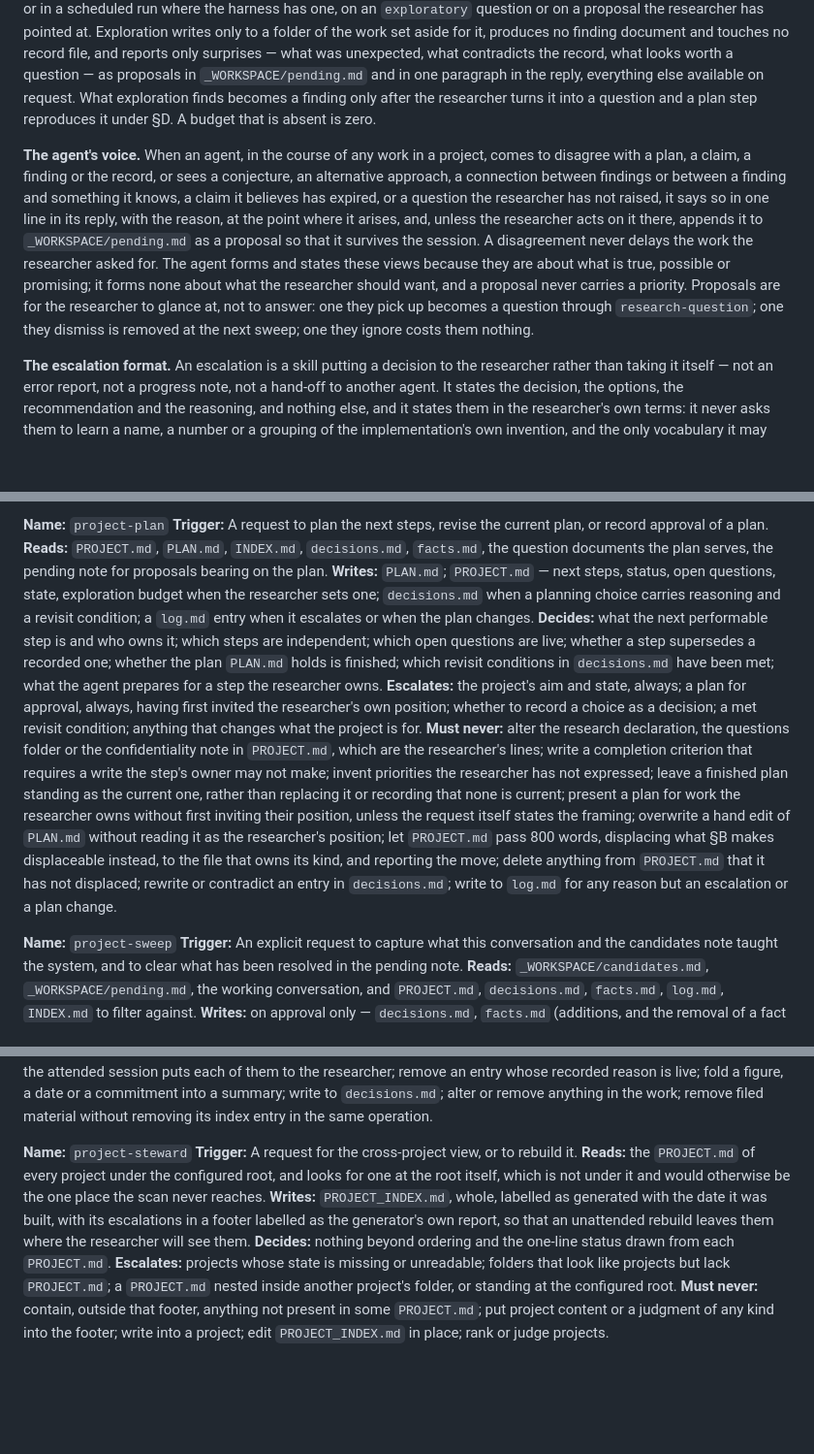
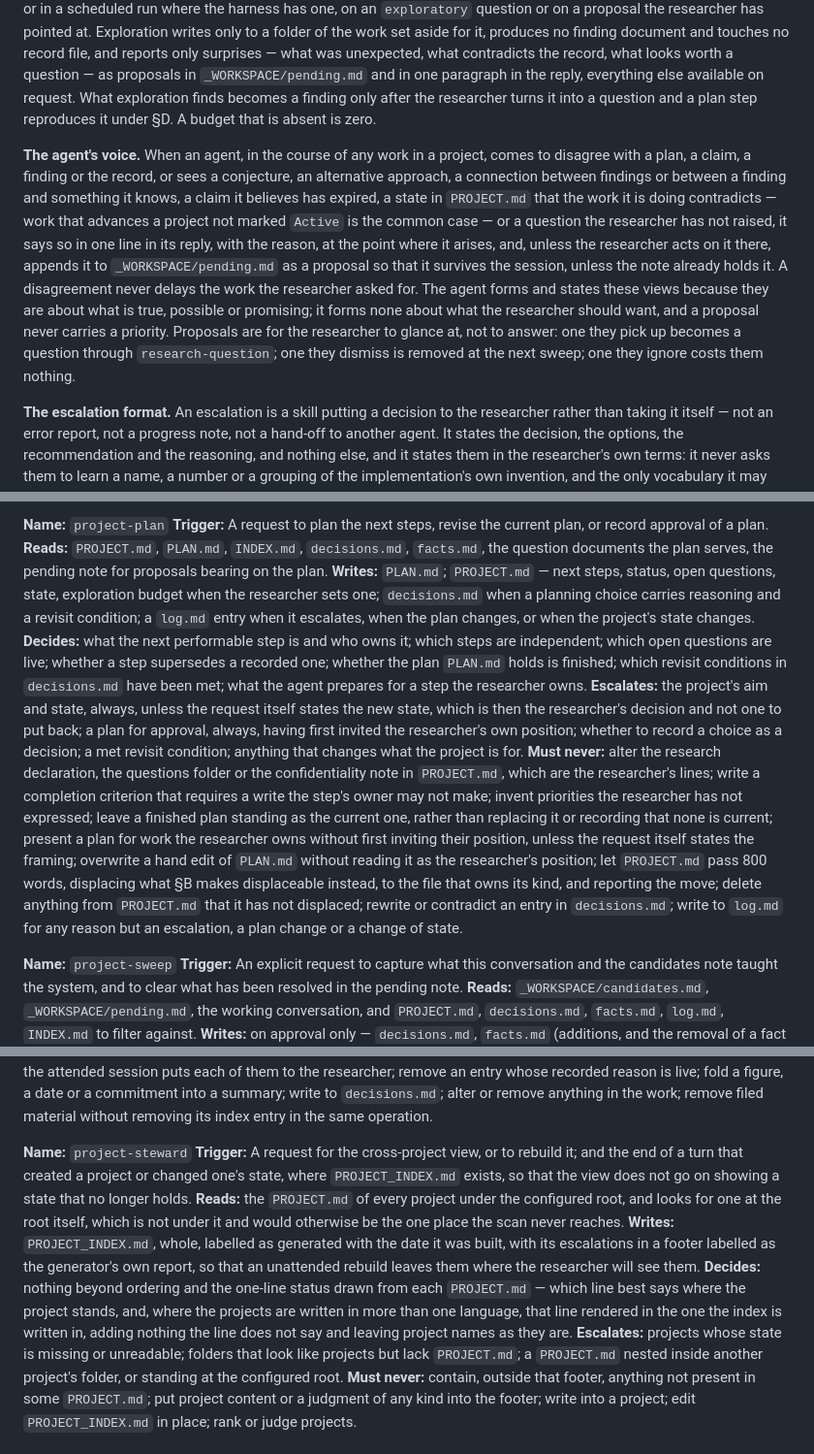
Before and after one commit to vsyakovlev77/ai-native-research, a Markdown page: SPEC.md, 3 parts joined by grey strips. Shown at 97% size. Drawn GitHub-style; blank space fills up the shorter version.

```diff
--- a/SPEC.md
+++ b/SPEC.md
@@ -86,7 +86,7 @@ A finding whose applicable checks were not all run says which were not and why.
 
 **Exploration.** Approved plans suit work whose shape is known. Frontier work is also found by trying twenty things and keeping three, which agents do well and cheaply and researchers do not. `PROJECT.md` may therefore declare an exploration budget — compute, wall time, a folder — within which `research-act` explores without a plan: on request, or in a scheduled run where the harness has one, on an `exploratory` question or on a proposal the researcher has pointed at. Exploration writes only to a folder of the work set aside for it, produces no finding document and touches no record file, and reports only surprises — what was unexpected, what contradicts the record, what looks worth a question — as proposals in `_WORKSPACE/pending.md` and in one paragraph in the reply, everything else available on request. What exploration finds becomes a finding only after the researcher turns it into a question and a plan step reproduces it under §D. A budget that is absent is zero.
 
-**The agent's voice.** When an agent, in the course of any work in a project, comes to disagree with a plan, a claim, a finding or the record, or sees a conjecture, an alternative approach, a connection between findings or between a finding and something it knows, a claim it believes has expired, or a question the researcher has not raised, it says so in one line in its reply, with the reason, at the point where it arises, and, unless the researcher acts on it there, appends it to `_WORKSPACE/pending.md` as a proposal so that it survives the session. A disagreement never delays the work the researcher asked for. The agent forms and states these views because they are about what is true, possible or promising; it forms none about what the researcher should want, and a proposal never carries a priority. Proposals are for the researcher to glance at, not to answer: one they pick up becomes a question through `research-question`; one they dismiss is removed at the next sweep; one they ignore costs them nothing.
+**The agent's voice.** When an agent, in the course of any work in a project, comes to disagree with a plan, a claim, a finding or the record, or sees a conjecture, an alternative approach, a connection between findings or between a finding and something it knows, a claim it believes has expired, a state in `PROJECT.md` that the work it is doing contradicts — work that advances a project not marked `Active` is the common case — or a question the researcher has not raised, it says so in one line in its reply, with the reason, at the point where it arises, and, unless the researcher acts on it there, appends it to `_WORKSPACE/pending.md` as a proposal so that it survives the session, unless the note already holds it. A disagreement never delays the work the researcher asked for. The agent forms and states these views because they are about what is true, possible or promising; it forms none about what the researcher should want, and a proposal never carries a priority. Proposals are for the researcher to glance at, not to answer: one they pick up becomes a question through `research-question`; one they dismiss is removed at the next sweep; one they ignore costs them nothing.
 
 **The escalation format.** An escalation is a skill putting a decision to the researcher rather than taking it itself — not an error report, not a progress note, not a hand-off to another agent. It states the decision, the options, the recommendation and the reasoning, and nothing else, and it states them in the researcher's own terms: it never asks them to learn a name, a number or a grouping of the implementation's own invention, and the only vocabulary it may assume is the one §M fixes. Where a rule elsewhere requires particular content in an escalation — a finding's claim shown with its meaning, the checks that were not run — that content is part of the decision being put, not an addition to the format.
 
@@ -156,10 +156,10 @@ Throughout, an **escalation** is what §E defines, in the format §E fixes. Each
 **Name:** `project-plan`
 **Trigger:** A request to plan the next steps, revise the current plan, or record approval of a plan.
 **Reads:** `PROJECT.md`, `PLAN.md`, `INDEX.md`, `decisions.md`, `facts.md`, the question documents the plan serves, the pending note for proposals bearing on the plan.
-**Writes:** `PLAN.md`; `PROJECT.md` — next steps, status, open questions, state, exploration budget when the researcher sets one; `decisions.md` when a planning choice carries reasoning and a revisit condition; a `log.md` entry when it escalates or when the plan changes.
+**Writes:** `PLAN.md`; `PROJECT.md` — next steps, status, open questions, state, exploration budget when the researcher sets one; `decisions.md` when a planning choice carries reasoning and a revisit condition; a `log.md` entry when it escalates, when the plan changes, or when the project's state changes.
 **Decides:** what the next performable step is and who owns it; which steps are independent; which open questions are live; whether a step supersedes a recorded one; whether the plan `PLAN.md` holds is finished; which revisit conditions in `decisions.md` have been met; what the agent prepares for a step the researcher owns.
-**Escalates:** the project's aim and state, always; a plan for approval, always, having first invited the researcher's own position; whether to record a choice as a decision; a met revisit condition; anything that changes what the project is for.
-**Must never:** alter the research declaration, the questions folder or the confidentiality note in `PROJECT.md`, which are the researcher's lines; write a completion criterion that requires a write the step's owner may not make; invent priorities the researcher has not expressed; leave a finished plan standing as the current one, rather than replacing it or recording that none is current; present a plan for work the researcher owns without first inviting their position, unless the request itself states the framing; overwrite a hand edit of `PLAN.md` without reading it as the researcher's position; let `PROJECT.md` pass 800 words, displacing what §B makes displaceable instead, to the file that owns its kind, and reporting the move; delete anything from `PROJECT.md` that it has not displaced; rewrite or contradict an entry in `decisions.md`; write to `log.md` for any reason but an escalation or a plan change.
+**Escalates:** the project's aim and state, always, unless the request itself states the new state, which is then the researcher's decision and not one to put back; a plan for approval, always, having first invited the researcher's own position; whether to record a choice as a decision; a met revisit condition; anything that changes what the project is for.
+**Must never:** alter the research declaration, the questions folder or the confidentiality note in `PROJECT.md`, which are the researcher's lines; write a completion criterion that requires a write the step's owner may not make; invent priorities the researcher has not expressed; leave a finished plan standing as the current one, rather than replacing it or recording that none is current; present a plan for work the researcher owns without first inviting their position, unless the request itself states the framing; overwrite a hand edit of `PLAN.md` without reading it as the researcher's position; let `PROJECT.md` pass 800 words, displacing what §B makes displaceable instead, to the file that owns its kind, and reporting the move; delete anything from `PROJECT.md` that it has not displaced; rewrite or contradict an entry in `decisions.md`; write to `log.md` for any reason but an escalation, a plan change or a change of state.
 
 **Name:** `project-sweep`
 **Trigger:** An explicit request to capture what this conversation and the candidates note taught the system, and to clear what has been resolved in the pending note.
@@ -186,10 +186,10 @@ Throughout, an **escalation** is what §E defines, in the format §E fixes. Each
 **Must never:** run where the researcher is not present, queuing its proposals rather than declining with the reason; judge expiry in the session that relied on the material — where that cannot be avoided, the judging is done in a context that did not, a subagent where the harness has one, which returns proposals and writes nothing, and the attended session puts each of them to the researcher; remove an entry whose recorded reason is live; fold a figure, a date or a commitment into a summary; write to `decisions.md`; alter or remove anything in the work; remove filed material without removing its index entry in the same operation.
 
 **Name:** `project-steward`
-**Trigger:** A request for the cross-project view, or to rebuild it.
+**Trigger:** A request for the cross-project view, or to rebuild it; and the end of a turn that created a project or changed one's state, where `PROJECT_INDEX.md` exists, so that the view does not go on showing a state that no longer holds.
 **Reads:** the `PROJECT.md` of every project under the configured root, and looks for one at the root itself, which is not under it and would otherwise be the one place the scan never reaches.
 **Writes:** `PROJECT_INDEX.md`, whole, labelled as generated with the date it was built, with its escalations in a footer labelled as the generator's own report, so that an unattended rebuild leaves them where the researcher will see them.
-**Decides:** nothing beyond ordering and the one-line status drawn from each `PROJECT.md`.
+**Decides:** nothing beyond ordering and the one-line status drawn from each `PROJECT.md` — which line best says where the project stands, and, where the projects are written in more than one language, that line rendered in the one the index is written in, adding nothing the line does not say and leaving project names as they are.
 **Escalates:** projects whose state is missing or unreadable; folders that look like projects but lack `PROJECT.md`; a `PROJECT.md` nested inside another project's folder, or standing at the configured root.
 **Must never:** contain, outside that footer, anything not present in some `PROJECT.md`; put project content or a judgment of any kind into the footer; write into a project; edit `PROJECT_INDEX.md` in place; rank or judge projects.
 
```
Also changed, not shown: other parts of SPEC.md (+5 -4 lines), docs/getting-started.md (+1 -1 lines).
